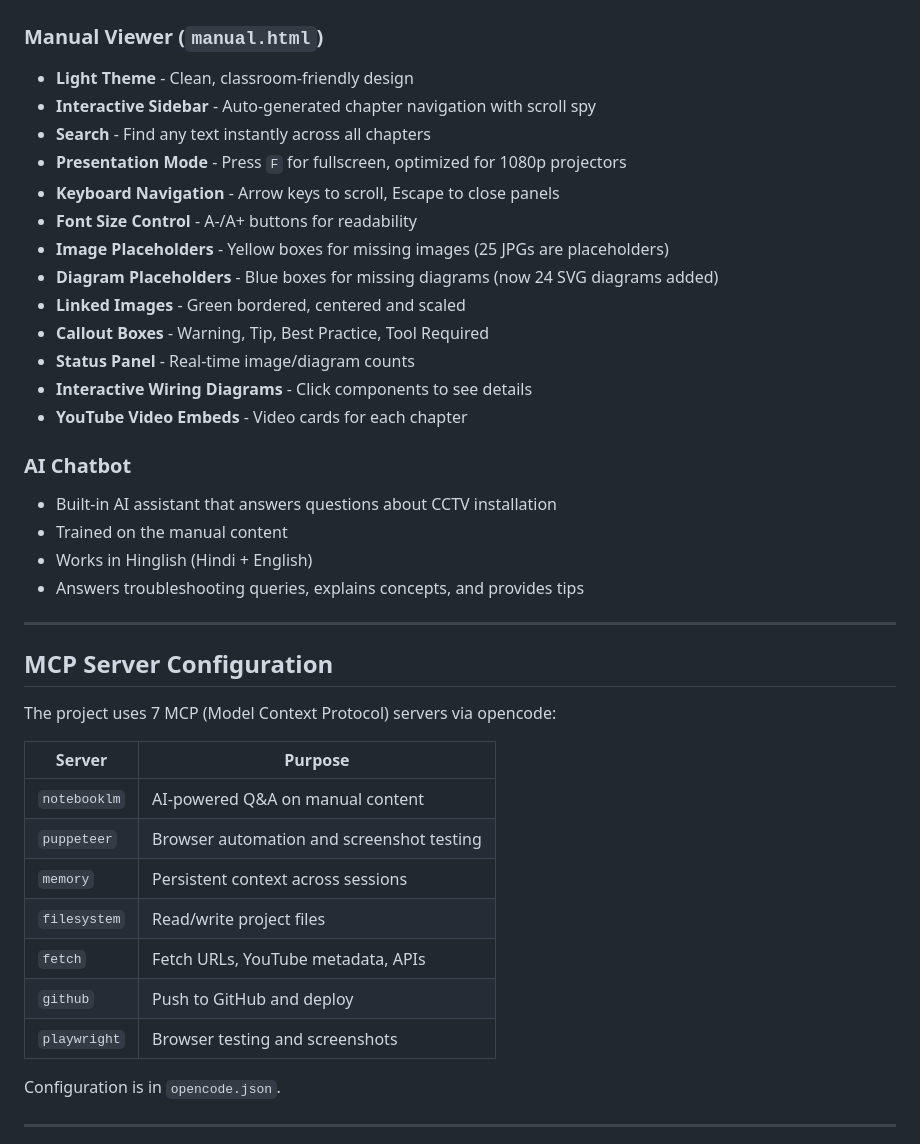
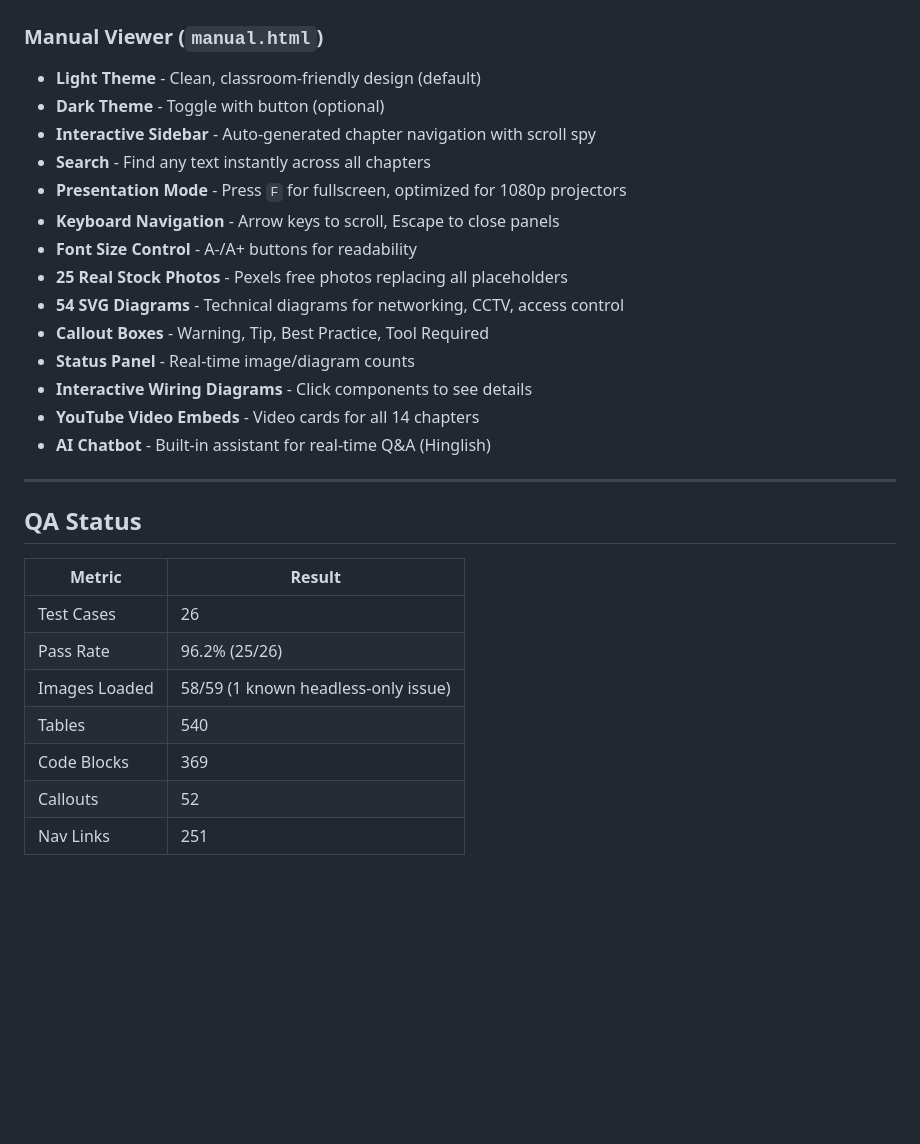
Before and after one commit to hiiren/CCTV_Manual, a Markdown page: README.md, the part around one of its changes. Drawn GitHub-style; blank space fills up the shorter version.

```diff
--- a/README.md
+++ b/README.md
@@ -28,43 +28,32 @@ start http://localhost:8080/manual.html
 ## Features
 
 ### Manual Viewer (`manual.html`)
-- **Light Theme** - Clean, classroom-friendly design
+- **Light Theme** - Clean, classroom-friendly design (default)
+- **Dark Theme** - Toggle with button (optional)
 - **Interactive Sidebar** - Auto-generated chapter navigation with scroll spy
 - **Search** - Find any text instantly across all chapters
 - **Presentation Mode** - Press `F` for fullscreen, optimized for 1080p projectors
 - **Keyboard Navigation** - Arrow keys to scroll, Escape to close panels
 - **Font Size Control** - A-/A+ buttons for readability
-- **Image Placeholders** - Yellow boxes for missing images (25 JPGs are placeholders)
-- **Diagram Placeholders** - Blue boxes for missing diagrams (now 24 SVG diagrams added)
-- **Linked Images** - Green bordered, centered and scaled
+- **25 Real Stock Photos** - Pexels free photos replacing all placeholders
+- **54 SVG Diagrams** - Technical diagrams for networking, CCTV, access control
 - **Callout Boxes** - Warning, Tip, Best Practice, Tool Required
 - **Status Panel** - Real-time image/diagram counts
 - **Interactive Wiring Diagrams** - Click components to see details
-- **YouTube Video Embeds** - Video cards for each chapter
-
-### AI Chatbot
-- Built-in AI assistant that answers questions about CCTV installation
-- Trained on the manual content
-- Works in Hinglish (Hindi + English)
-- Answers troubleshooting queries, explains concepts, and provides tips
+- **YouTube Video Embeds** - Video cards for all 14 chapters
+- **AI Chatbot** - Built-in assistant for real-time Q&A (Hinglish)
 
 ---
 
-## MCP Server Configuration
+## QA Status
 
-The project uses 7 MCP (Model Context Protocol) servers via opencode:
+| Metric | Result |
+|--------|--------|
+| Test Cases | 26 |
+| Pass Rate | 96.2% (25/26) |
+| Images Loaded | 58/59 (1 known headless-only issue) |
+| Tables | 540 |
+| Code Blocks | 369 |
+| Callouts | 52 |
+| Nav Links | 251 |
 
-| Server | Purpose |
-|--------|---------|
-| `notebooklm` | AI-powered Q&A on manual content |
-| `puppeteer` | Browser automation and screenshot testing |
-| `memory` | Persistent context across sessions |
-| `filesystem` | Read/write project files |
-| `fetch` | Fetch URLs, YouTube metadata, APIs |
-| `github` | Push to GitHub and deploy |
-| `playwright` | Browser testing and screenshots |
-
-Configuration is in `opencode.json`.
-
----
-
```
Also changed, not shown: other parts of README.md (+16 -66 lines).
